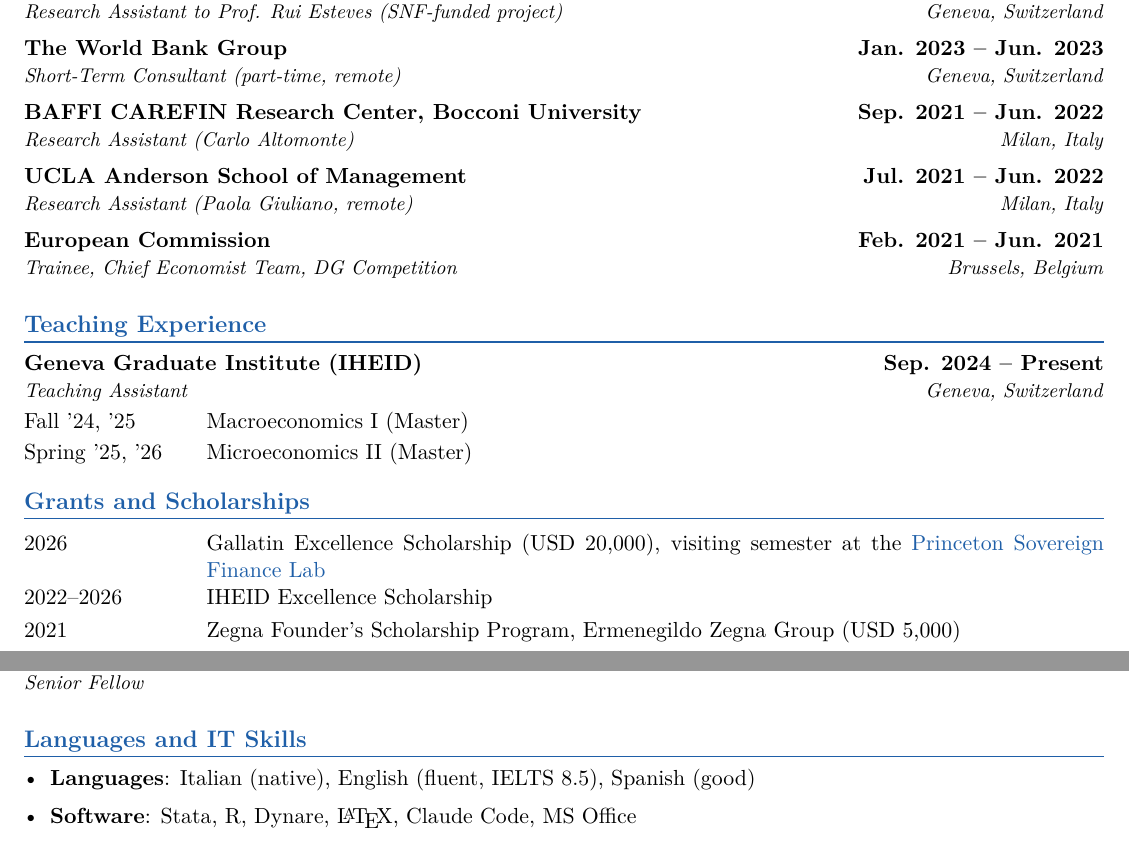
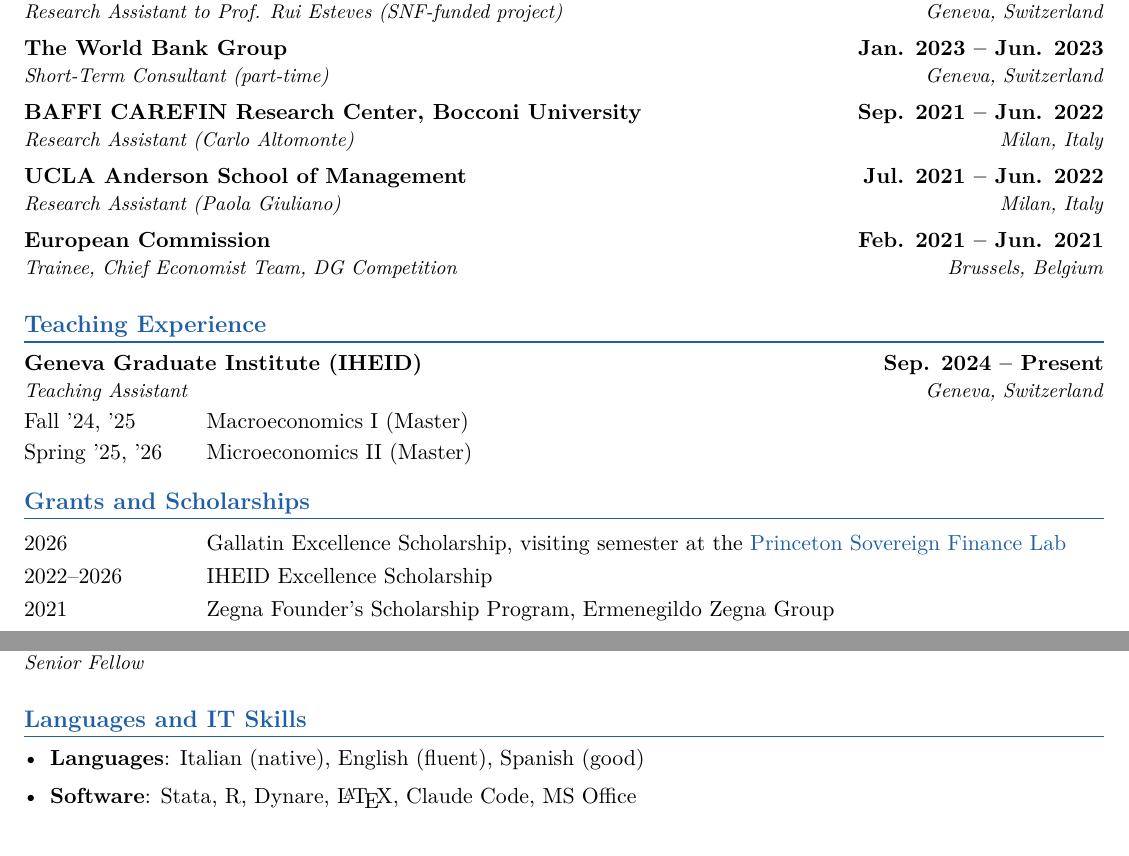
Before and after one commit to guidoardizzone/guidoardizzone.github.io, a LaTeX CV (files/cv.tex): two parts of pages 1 and 3 of 3, joined at a grey line, cut so that both start at the same text. Compiled offline with pdfLaTeX.

Commit message:
CV: drop remote, award amounts and IELTS score
Co-Authored-By: Claude Opus 5.5 <noreply@anthropic.com>

```diff
--- a/files/cv.tex
+++ b/files/cv.tex
@@ -119,11 +119,11 @@
 
 \cventry{Geneva Graduate Institute (IHEID)}{Jan. 2023 -- Jun. 2025}{Research Assistant to Prof. Rui Esteves (SNF-funded project)}{Geneva, Switzerland}
 
-\cventry{The World Bank Group}{Jan. 2023 -- Jun. 2023}{Short-Term Consultant (part-time, remote)}{Geneva, Switzerland}
+\cventry{The World Bank Group}{Jan. 2023 -- Jun. 2023}{Short-Term Consultant (part-time)}{Geneva, Switzerland}
 
 \cventry{BAFFI CAREFIN Research Center, Bocconi University}{Sep. 2021 -- Jun. 2022}{Research Assistant (Carlo Altomonte)}{Milan, Italy}
 
-\cventry{UCLA Anderson School of Management}{Jul. 2021 -- Jun. 2022}{Research Assistant (Paola Giuliano, remote)}{Milan, Italy}
+\cventry{UCLA Anderson School of Management}{Jul. 2021 -- Jun. 2022}{Research Assistant (Paola Giuliano)}{Milan, Italy}
 
 \cventry{European Commission}{Feb. 2021 -- Jun. 2021}{Trainee, Chief Economist Team, DG Competition}{Brussels, Belgium}
 
@@ -141,9 +141,9 @@ Spring '25, '26 & Microeconomics II (Master)
 \section*{Grants and Scholarships}
 
 \begin{rows}
-2026       & Gallatin Excellence Scholarship (USD 20{,}000), visiting semester at the \href{https://psfl.princeton.edu/}{Princeton Sovereign Finance Lab}\\[3pt]
+2026       & Gallatin Excellence Scholarship, visiting semester at the \href{https://psfl.princeton.edu/}{Princeton Sovereign Finance Lab}\\[3pt]
 2022--2026 & IHEID Excellence Scholarship\\[3pt]
-2021       & Zegna Founder's Scholarship Program, Ermenegildo Zegna Group (USD 5{,}000)
+2021       & Zegna Founder's Scholarship Program, Ermenegildo Zegna Group
 \end{rows}
 
 %===============================================================================
@@ -236,7 +236,7 @@ Seminar Organizer: \textit{IHEID Brown Bag Lunch PhD Seminars (2023--2026)}
 \section*{Languages and IT Skills}
 
 \begin{itemize}[leftmargin=1.2em, itemsep=1pt, topsep=0pt, label=\textbullet]
-    \item \textbf{Languages}: Italian (native), English (fluent, IELTS 8.5), Spanish (good)
+    \item \textbf{Languages}: Italian (native), English (fluent), Spanish (good)
     \item \textbf{Software}: Stata, R, Dynare, \LaTeX, Claude Code, MS Office
 \end{itemize}
 
```
Also changed, not shown: files/cv.pdf, 1 other file.
